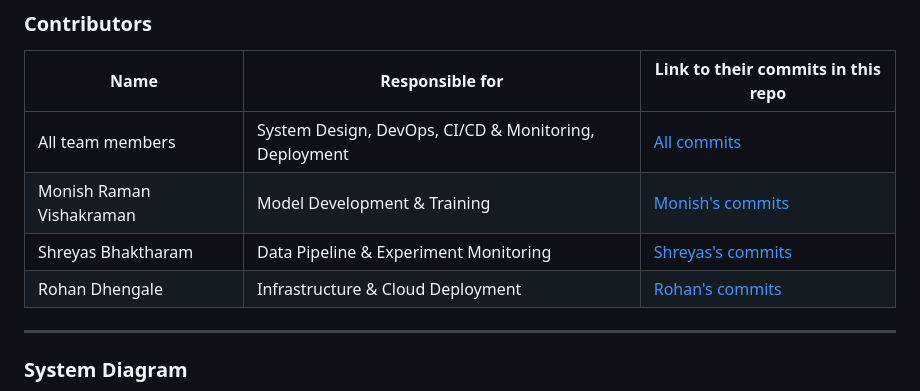
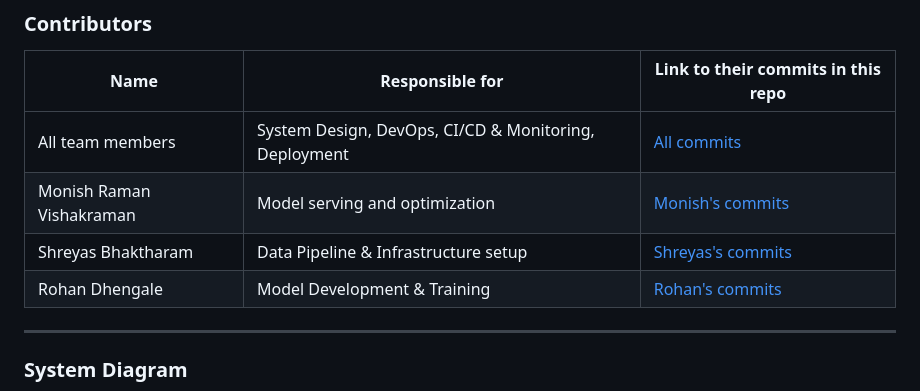
Before and after one commit to ShreyasBhaktharam/XrayGPT-Chest-Radiographs-Summariser, a Markdown page: README.md, the part around the change. Rendered like a GitHub page.

```diff
--- a/README.md
+++ b/README.md
@@ -14,9 +14,9 @@ Misclassifying sensitive data is an ethics concern and there is a possibilty tha
 | Name                            | Responsible for | Link to their commits in this repo |
 |---------------------------------|-----------------|------------------------------------|
 | All team members                | System Design, DevOps, CI/CD & Monitoring, Deployment | [All commits](https://github.com/ShreyasBhaktharam/XrayGPT-Chest-Radiographs-Summariser/commits/master/) |
-| Monish Raman Vishakraman                   | Model Development & Training | [Monish's commits]() |
-| Shreyas Bhaktharam                   | Data Pipeline & Experiment Monitoring | [Shreyas's commits](https://github.com/ShreyasBhaktharam/XrayGPT-Chest-Radiographs-Summariser/commits?author=ShreyasBhaktharam) |
-| Rohan Dhengale                   | Infrastructure & Cloud Deployment | [Rohan's commits]() |
+| Monish Raman Vishakraman                   | Model serving and optimization | [Monish's commits]() |
+| Shreyas Bhaktharam                   | Data Pipeline & Infrastructure setup | [Shreyas's commits](https://github.com/ShreyasBhaktharam/XrayGPT-Chest-Radiographs-Summariser/commits?author=ShreyasBhaktharam) |
+| Rohan Dhengale                   | Model Development & Training | [Rohan's commits]() |
 
 ---
 ### System Diagram
```
